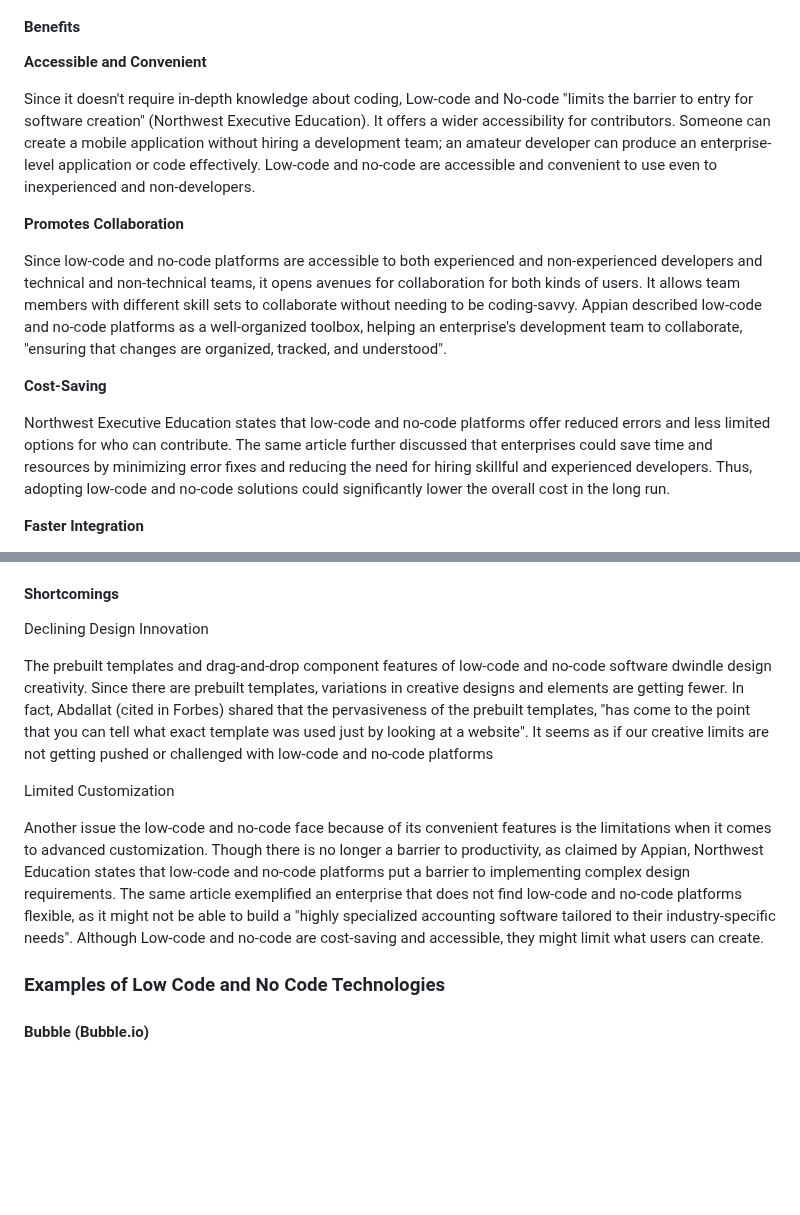
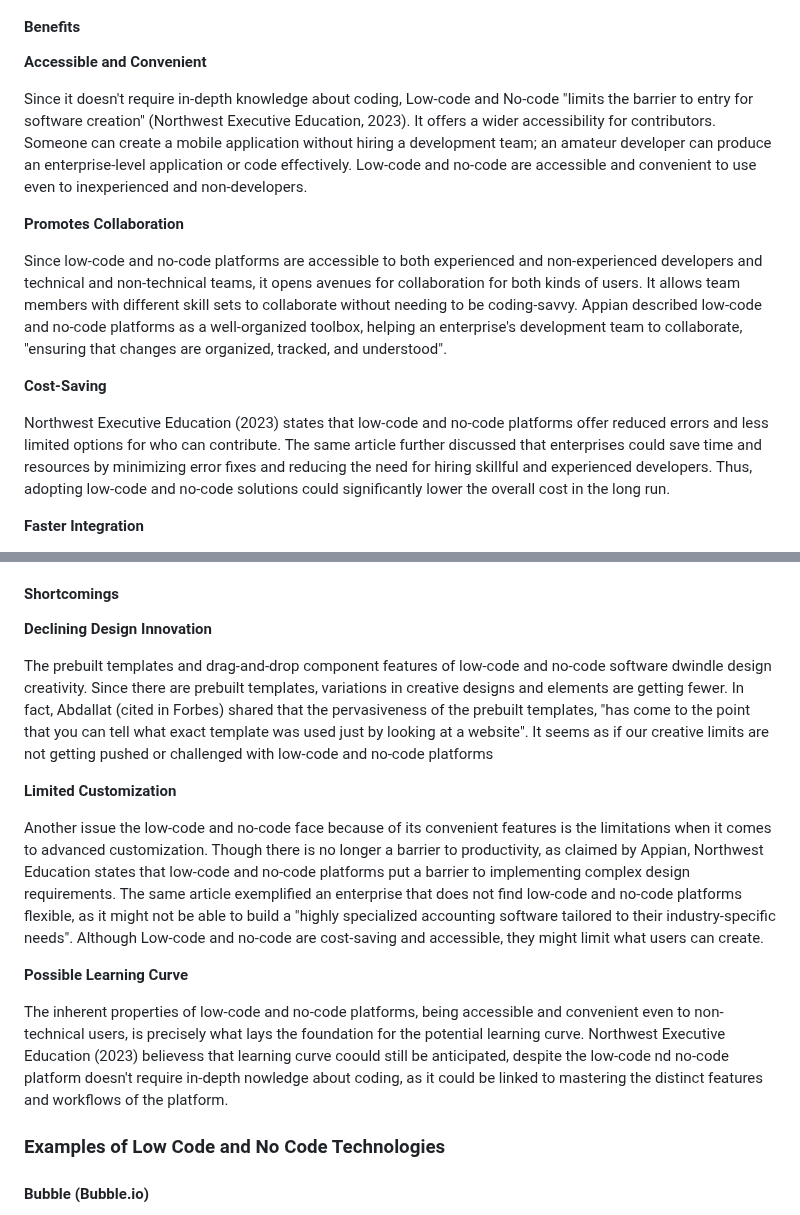
Before and after one commit to ibportugal/mms142-groupk-2023.github.io, a Markdown page: README.md, 2 parts joined by grey strips. Rendered like a GitHub page; blank space fills up the shorter version.

```diff
--- a/README.md
+++ b/README.md
@@ -27,7 +27,7 @@ At this point, what makes low-code and no-code distinct to one another? Now, as
 
 **Accessible and Convenient**
 
-Since it doesn't require in-depth knowledge about coding, Low-code and No-code "limits the barrier to entry for software creation" (Northwest Executive Education). It offers a wider accessibility for contributors. Someone can create a mobile application without hiring a development team; an amateur developer can produce an enterprise-level application or code effectively. Low-code and no-code are accessible and convenient to use even to inexperienced and non-developers.
+Since it doesn't require in-depth knowledge about coding, Low-code and No-code "limits the barrier to entry for software creation" (Northwest Executive Education, 2023). It offers a wider accessibility for contributors. Someone can create a mobile application without hiring a development team; an amateur developer can produce an enterprise-level application or code effectively. Low-code and no-code are accessible and convenient to use even to inexperienced and non-developers.
 
 **Promotes Collaboration**
 
@@ -35,7 +35,7 @@ Since low-code and no-code platforms are accessible to both experienced and non-
 
 **Cost-Saving**
 
-Northwest Executive Education states that low-code and no-code platforms offer reduced errors and less limited options for who can contribute. The same article further discussed that enterprises could save time and resources by minimizing error fixes and reducing the need for hiring skillful and experienced developers. Thus, adopting low-code and no-code solutions could significantly lower the overall cost in the long run.
+Northwest Executive Education (2023) states that low-code and no-code platforms offer reduced errors and less limited options for who can contribute. The same article further discussed that enterprises could save time and resources by minimizing error fixes and reducing the need for hiring skillful and experienced developers. Thus, adopting low-code and no-code solutions could significantly lower the overall cost in the long run.
 
 **Faster Integration**
 
@@ -47,13 +47,17 @@ The existence of pre-built templates and drag-and-drop interfaces in low-code an
 
 #### Shortcomings
 
-Declining Design Innovation
+**Declining Design Innovation**
 
 The prebuilt templates and drag-and-drop component features of low-code and no-code software dwindle design creativity. Since there are prebuilt templates, variations in creative designs and elements are getting fewer. In fact, Abdallat (cited in Forbes) shared that the pervasiveness of the prebuilt templates, "has come to the point that you can tell what exact template was used just by looking at a website". It seems as if our creative limits are not getting pushed or challenged with low-code and no-code platforms
 
-Limited Customization
+**Limited Customization**
 
 Another issue the low-code and no-code face because of its convenient features is the limitations when it comes to advanced customization. Though there is no longer a barrier to productivity, as claimed by Appian, Northwest Education states that low-code and no-code platforms put a barrier to implementing complex design requirements. The same article exemplified an enterprise that does not find low-code and no-code platforms flexible, as it might not be able to build a "highly specialized accounting software tailored to their industry-specific needs". Although Low-code and no-code are cost-saving and accessible, they might limit what users can create.
+
+**Possible Learning Curve**
+
+The inherent properties of low-code and no-code platforms, being accessible and convenient even to non-technical users, is precisely what lays the foundation for the potential learning curve. Northwest Executive Education (2023) believess that learning curve coould still be anticipated, despite the low-code nd no-code platform doesn't require in-depth nowledge about coding, as it could be linked to mastering the distinct features and workflows of the platform.
 
   ### Examples of Low Code and No Code Technologies
 
```
